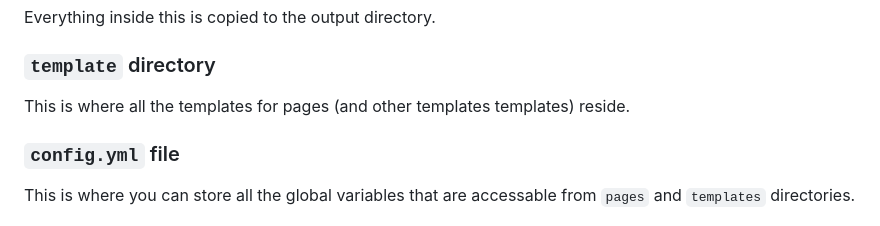
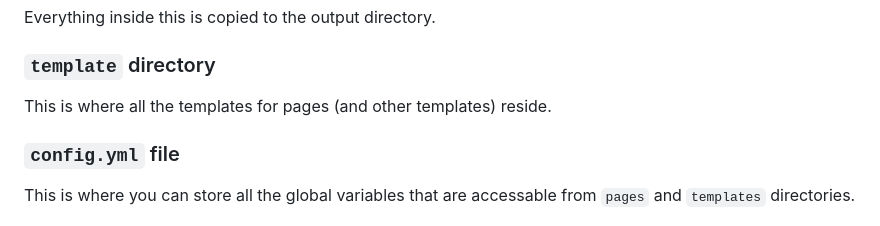
Before and after one commit to aditya-azad/simple-ssg, a Markdown page: README.md, the part around the change. Drawn GitHub-style.

```diff
--- a/README.md
+++ b/README.md
@@ -39,7 +39,7 @@ Everything inside this is copied to the output directory.
 
 ### `template` directory
 
-This is where all the templates for pages (and other templates templates) reside.
+This is where all the templates for pages (and other templates) reside.
 
 ### `config.yml` file
 
```
